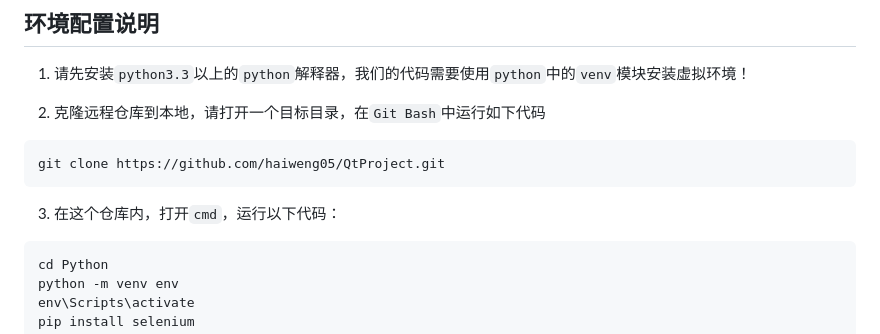
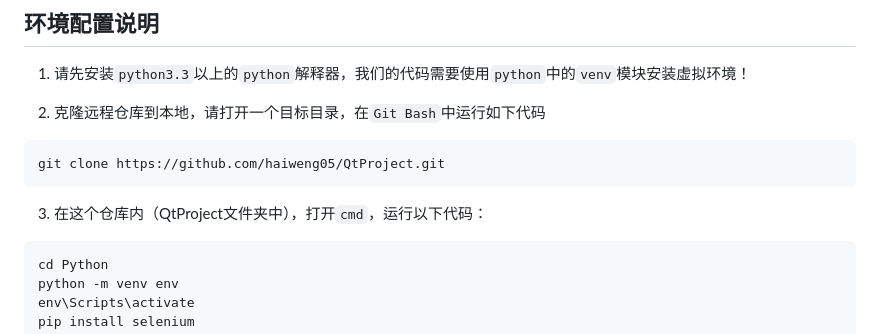
Before and after one commit to haiweng05/QtProject, a Markdown page: README.md, the part around the change. Rendered like a GitHub page.

Commit message:
添加了环境配置说明

````diff
--- a/README.md
+++ b/README.md
@@ -9,7 +9,7 @@
 git clone https://github.com/haiweng05/QtProject.git
 ```
 
-3. 在这个仓库内，打开`cmd`，运行以下代码：
+3. 在这个仓库内（QtProject文件夹中），打开`cmd`，运行以下代码：
 ```
 cd Python
 python -m venv env
````
